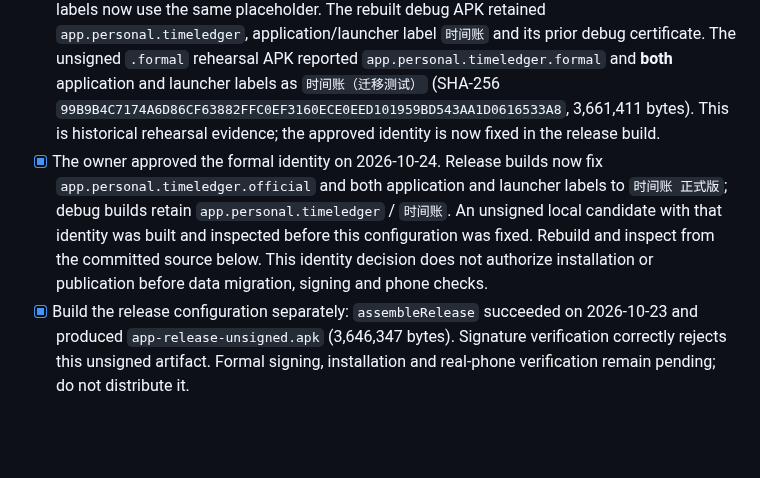
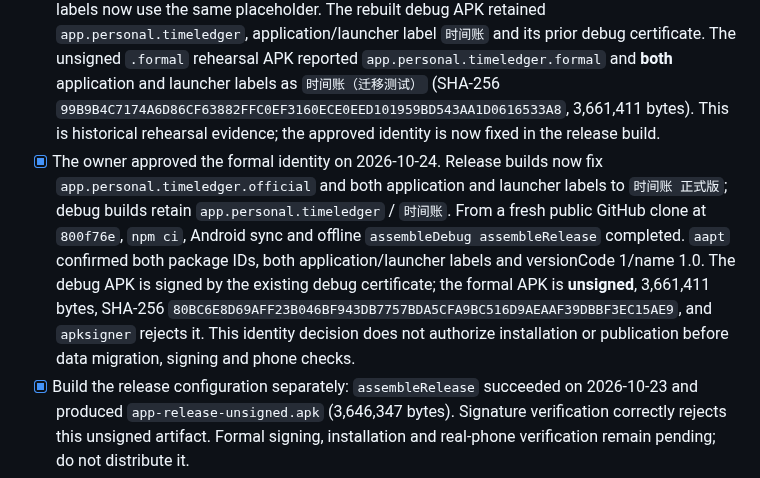
Before and after one commit to LuluCJJ/time-ledger, a Markdown page: docs/RELEASE_READINESS.md, the part around the change. Rendered like a GitHub page; blank space fills up the shorter version.

Commit message:
Record formal Android clean-clone build evidence

```diff
--- a/docs/RELEASE_READINESS.md
+++ b/docs/RELEASE_READINESS.md
@@ -43,7 +43,7 @@ The repository tracks source, documents and generated original icons; no APK, pr
 - [x] Prove that a separate application ID can be built without changing the trial package: with `TIME_LEDGER_RELEASE_ID_SUFFIX=.formal`, `assembleRelease --offline` succeeded on 2026-10-24 and `aapt` reported `app.personal.timeledger.formal` for the unsigned release-configuration APK (SHA-256 `01D25BF7B04AF2132D86D09B38CE772669B7501C6B45786D6BA5F38667BA3951`). The existing debug APK still reports `app.personal.timeledger`; an invalid suffix fails Gradle configuration. This validates build configuration only. `.formal` is a test suffix, not an approved public package ID or signed installable release.
 - [x] Rebuild the side-by-side configuration from current v40 source on 2026-10-24. `assembleRelease --offline` succeeded with `.formal`; the unsigned APK reports `app.personal.timeledger.formal`, versionCode 1/name 1.0, SHA-256 `91A814431963FDC17C03200054EB915780CD13F7F7226C49669232AB08A6519B` (3,661,379 bytes). Signature verification rejects it as unsigned. It contains the latest native open/share actions, Excel module and three matching legal texts. Its launcher label is still `时间账`, identical to the debug app's label, so a side-by-side installation needs a deliberately distinct migration label before user testing. This artifact is a local build check, not an APK to distribute.
 - [x] Guard separate-ID builds against identical launcher labels: during the configurable rehearsal, a release ID suffix required an explicit `TIME_LEDGER_RELEASE_APP_LABEL` different from `时间账`; missing-label and same-label configurations failed as intended. An initial `aapt` check exposed an Activity label still fixed at `时间账` even while `application-label` changed; both manifest labels now use the same placeholder. The rebuilt debug APK retained `app.personal.timeledger`, application/launcher label `时间账` and its prior debug certificate. The unsigned `.formal` rehearsal APK reported `app.personal.timeledger.formal` and **both** application and launcher labels as `时间账（迁移测试）` (SHA-256 `99B9B4C7174A6D86CF63882FFC0EF3160ECE0EED101959BD543AA1D0616533A8`, 3,661,411 bytes). This is historical rehearsal evidence; the approved identity is now fixed in the release build.
-- [x] The owner approved the formal identity on 2026-10-24. Release builds now fix `app.personal.timeledger.official` and both application and launcher labels to `时间账 正式版`; debug builds retain `app.personal.timeledger` / `时间账`. An unsigned local candidate with that identity was built and inspected before this configuration was fixed. Rebuild and inspect from the committed source below. This identity decision does not authorize installation or publication before data migration, signing and phone checks.
+- [x] The owner approved the formal identity on 2026-10-24. Release builds now fix `app.personal.timeledger.official` and both application and launcher labels to `时间账 正式版`; debug builds retain `app.personal.timeledger` / `时间账`. From a fresh public GitHub clone at `800f76e`, `npm ci`, Android sync and offline `assembleDebug assembleRelease` completed. `aapt` confirmed both package IDs, both application/launcher labels and versionCode 1/name 1.0. The debug APK is signed by the existing debug certificate; the formal APK is **unsigned**, 3,661,411 bytes, SHA-256 `80BC6E8D69AFF23B046BF943DB7757BDA5CFA9BC516D9AEAAF39DBBF3EC15AE9`, and `apksigner` rejects it. This identity decision does not authorize installation or publication before data migration, signing and phone checks.
 - [x] Build the release configuration separately: `assembleRelease` succeeded on 2026-10-23 and produced `app-release-unsigned.apk` (3,646,347 bytes). Signature verification correctly rejects this unsigned artifact. Formal signing, installation and real-phone verification remain pending; do not distribute it.
 - [ ] Validate Android export and restore on real devices: one phone-exported JSON has now been parsed and restored in an isolated browser origin. The user reports that v39 exports a readable Excel file that opens from the phone's file manager; the in-app file picker returned to Time Ledger instead of opening or sharing it. v40 replaces that picker with native view/share actions for the latest export; those actions and a separate Android restore still need phone checks. Android 9 and older retain the document picker for saving and need their own device check. Do not infer cross-device portability from compilation or a browser restore.
 - [x] Add opt-in signing from four environment variables, without a key or password in the repository. An incomplete set fails configuration; no variables still produces an unsigned release. A disposable local key produced a signed APK and `apksigner verify` returned 0 with v2 signing on 2026-10-23. Its signer differs from the installed debug APK, proving that a formal-key transition requires data transfer. The disposable key and APK are not release artifacts; the real key and phone transition remain pending. See [Android release process](ANDROID_RELEASE.md).
```
